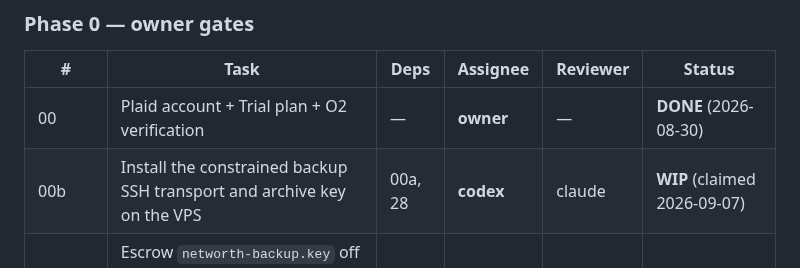
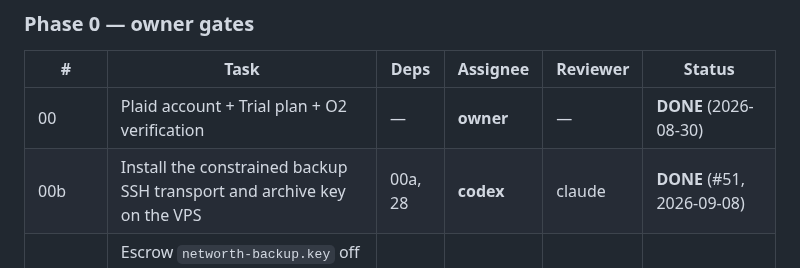
Before and after one commit to orzzzl/networth, a Markdown page: tasks/README.md, the part around the change. Drawn GitHub-style.

Commit message:
[codex] Board: close task 00b

```diff
--- a/tasks/README.md
+++ b/tasks/README.md
@@ -50,7 +50,7 @@ a judgement call. **No agent reviews a task it was assigned.**
 | # | Task | Deps | Assignee | Reviewer | Status |
 |---|---|---|---|---|---|
 | 00 | Plaid account + Trial plan + O2 verification | — | **owner** | — | **DONE** (2026-08-30) |
-| 00b | Install the constrained backup SSH transport and archive key on the VPS | 00a, 28 | **codex** | claude | **WIP** (claimed 2026-09-07) |
+| 00b | Install the constrained backup SSH transport and archive key on the VPS | 00a, 28 | **codex** | claude | **DONE** (#51, 2026-09-08) |
 | 00b-escrow | Escrow `networth-backup.key` off these machines — *owner: it must land somewhere no agent can read, which is the whole point of an escrow* | 00a | **owner** | — | **READY (owner)** |
 | 00c | Install the Plaid **Sandbox** secret at `/etc/networth/plaid-sandbox.env` — *owner: a secret no agent may ever see* | 00 | **owner** | — | **DONE** (2026-09-05) |
 | 01 | UI target | — | — | — | **ANSWERED** — Flutter, Android only |
```
